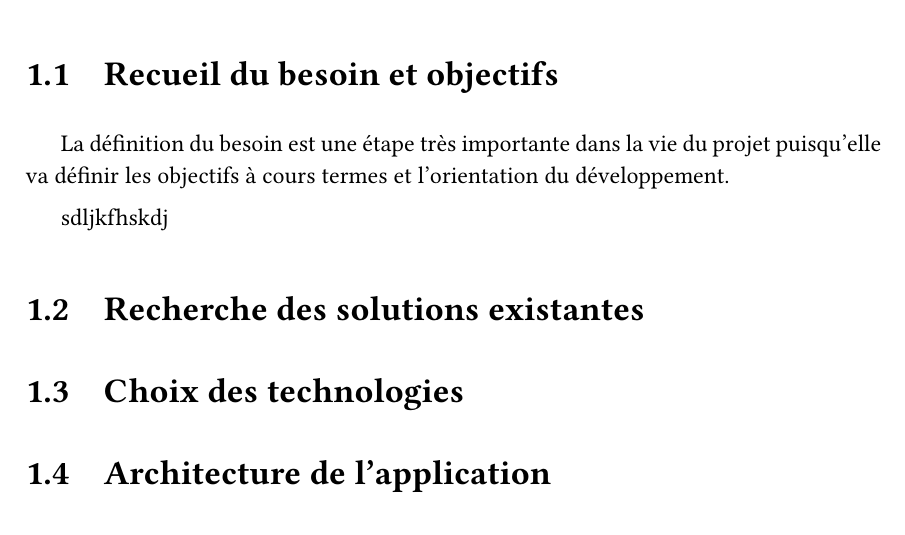
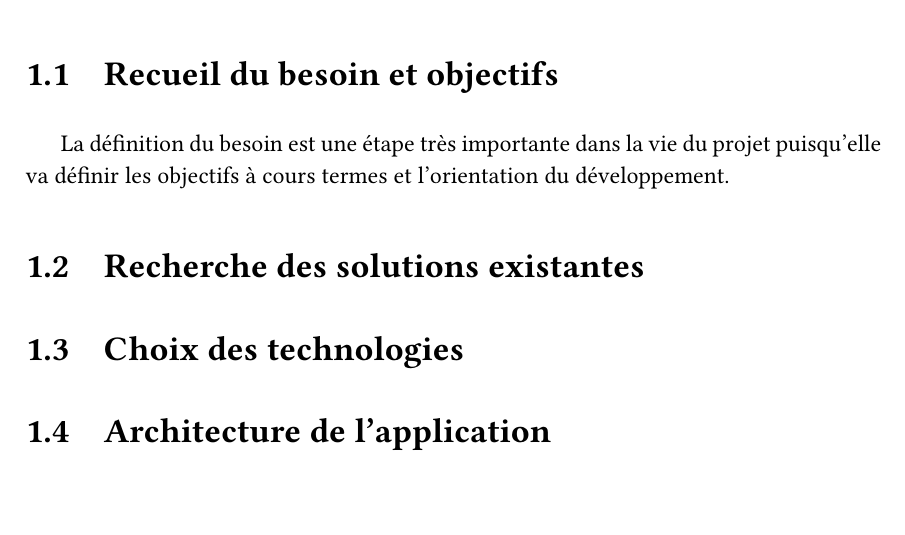
Before and after one commit to EmrysMyrddin/pfe-mines, a LaTeX document (main.tex, which reads 3-etude/3.1-besoin.tex): part of page 22 of 38, cut so that both start at the same text. Compiled offline with pdfLaTeX.

Commit message:
Update on Overleaf.

```diff
--- a/3-etude/3.1-besoin.tex
+++ b/3-etude/3.1-besoin.tex
@@ -1,5 +1,3 @@
 \label{sec:3.1-besoin}
 
 La définition du besoin est une étape très importante dans la vie du projet puisqu'elle va définir les objectifs à cours termes et l'orientation du développement.
-
-sdljkfhskdj
```
